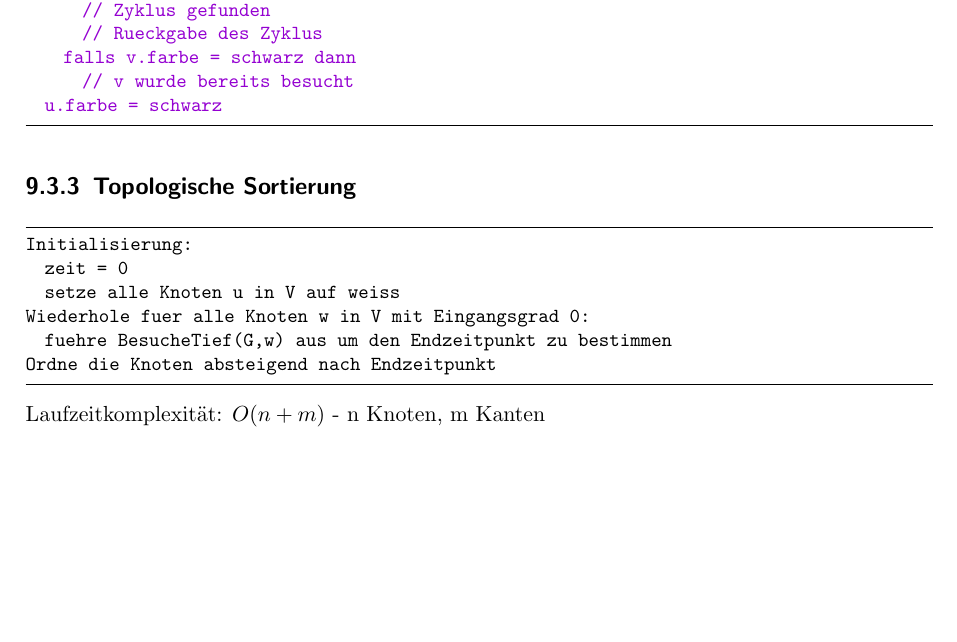
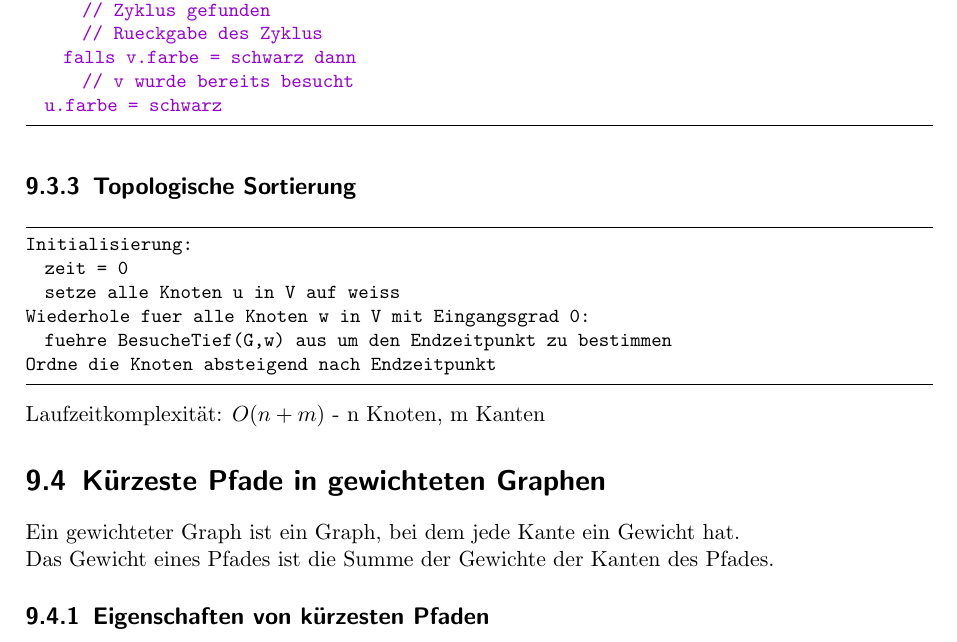
Before and after one commit to BBBlakee/THU-Summary-WS22, a LaTeX document (ALGO/Zusammenfassung/algo.tex): part of page 34 of 34, cut so that both start at the same text, the shorter picture padded with empty space. Compiled offline with pdfLaTeX.

Commit message:
finished

```diff
--- a/ALGO/Zusammenfassung/algo.tex
+++ b/ALGO/Zusammenfassung/algo.tex
@@ -959,4 +959,9 @@ Wiederhole fuer alle Knoten w in V mit Eingangsgrad 0:
 Ordne die Knoten absteigend nach Endzeitpunkt
 \end{lstlisting}
 Laufzeitkomplexität: $O(n+m)$ - n Knoten, m Kanten
+\section{Kürzeste Pfade in gewichteten Graphen}
+Ein gewichteter Graph ist ein Graph, bei dem jede Kante ein Gewicht hat.
+\\Das Gewicht eines Pfades ist die Summe der Gewichte der Kanten des Pfades.
+\subsection{Eigenschaften von kürzesten Pfaden}
+
 \end{document}
```
Also changed, not shown: ALGO/Zusammenfassung/algo.pdf.
